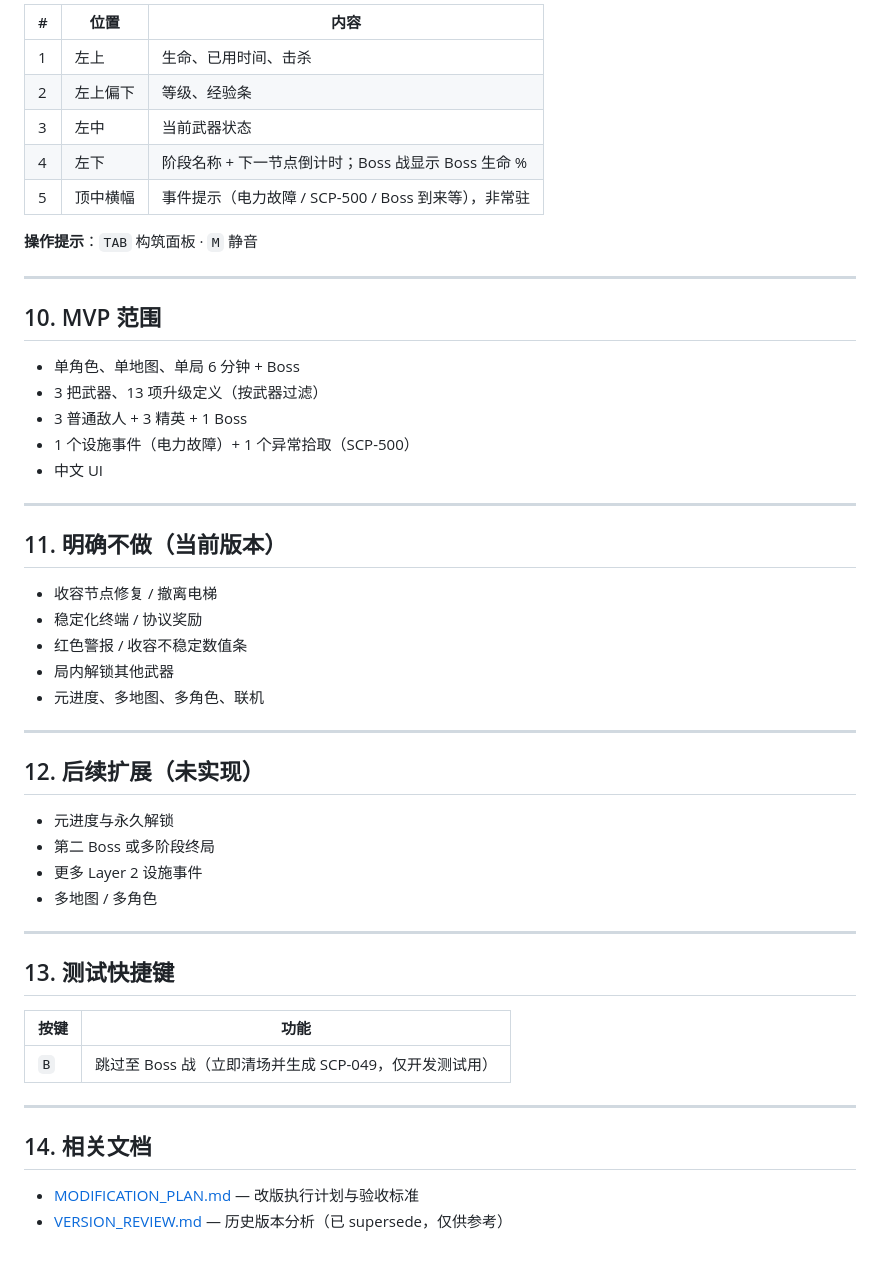
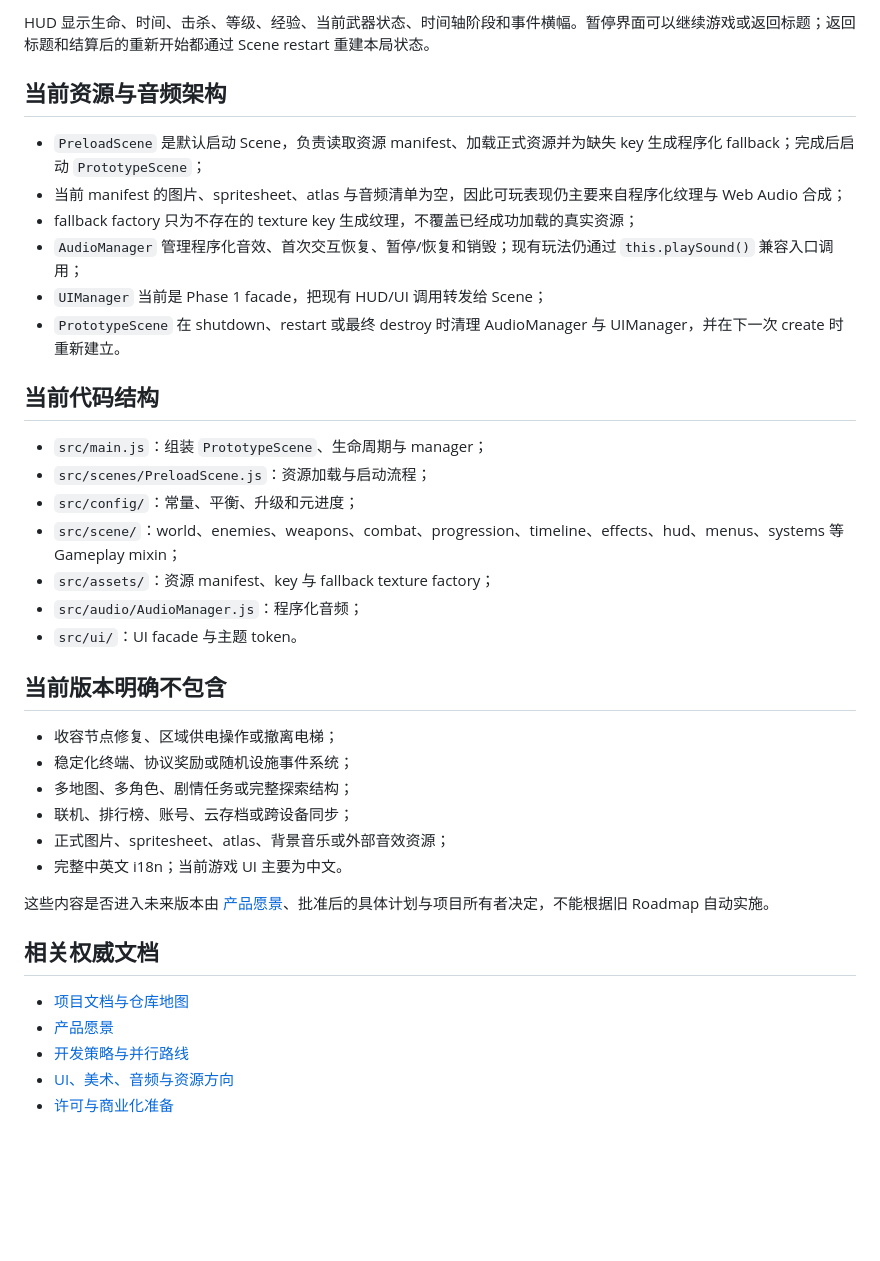
Before and after one commit to v-t-x/scp-survivor, a Markdown page: docs/design.md, the part around one of its changes. Rendered like a GitHub page; blank space fills up the shorter version.

```diff
--- a/docs/design.md
+++ b/docs/design.md
@@ -198,54 +126,40 @@
 
-| # | 位置 | 内容 |
-|---|------|------|
-| 1 | 左上 | 生命、已用时间、击杀 |
-| 2 | 左上偏下 | 等级、经验条 |
-| 3 | 左中 | 当前武器状态 |
-| 4 | 左下 | 阶段名称 + 下一节点倒计时；Boss 战显示 Boss 生命 % |
-| 5 | 顶中横幅 | 事件提示（电力故障 / SCP-500 / Boss 到来等），非常驻 |
+HUD 显示生命、时间、击杀、等级、经验、当前武器状态、时间轴阶段和事件横幅。暂停界面可以继续游戏或返回标题；返回标题和结算后的重新开始都通过 Scene restart 重建本局状态。
 
-**操作提示**：`TAB` 构筑面板 · `M` 静音
+## 当前资源与音频架构
 
----
+- `PreloadScene` 是默认启动 Scene，负责读取资源 manifest、加载正式资源并为缺失 key 生成程序化 fallback；完成后启动 `PrototypeScene`；
+- 当前 manifest 的图片、spritesheet、atlas 与音频清单为空，因此可玩表现仍主要来自程序化纹理与 Web Audio 合成；
+- fallback factory 只为不存在的 texture key 生成纹理，不覆盖已经成功加载的真实资源；
+- `AudioManager` 管理程序化音效、首次交互恢复、暂停/恢复和销毁；现有玩法仍通过 `this.playSound()` 兼容入口调用；
+- `UIManager` 当前是 Phase 1 facade，把现有 HUD/UI 调用转发给 Scene；
+- `PrototypeScene` 在 shutdown、restart 或最终 destroy 时清理 AudioManager 与 UIManager，并在下一次 create 时重新建立。
 
-## 10. MVP 范围
+## 当前代码结构
 
-- 单角色、单地图、单局 6 分钟 + Boss
-- 3 把武器、13 项升级定义（按武器过滤）
-- 3 普通敌人 + 3 精英 + 1 Boss
-- 1 个设施事件（电力故障）+ 1 个异常拾取（SCP-500）
-- 中文 UI
+- `src/main.js`：组装 `PrototypeScene`、生命周期与 manager；
+- `src/scenes/PreloadScene.js`：资源加载与启动流程；
+- `src/config/`：常量、平衡、升级和元进度；
+- `src/scene/`：world、enemies、weapons、combat、progression、timeline、effects、hud、menus、systems 等 Gameplay mixin；
+- `src/assets/`：资源 manifest、key 与 fallback texture factory；
+- `src/audio/AudioManager.js`：程序化音频；
+- `src/ui/`：UI facade 与主题 token。
 
----
+## 当前版本明确不包含
 
-## 11. 明确不做（当前版本）
+- 收容节点修复、区域供电操作或撤离电梯；
+- 稳定化终端、协议奖励或随机设施事件系统；
+- 多地图、多角色、剧情任务或完整探索结构；
+- 联机、排行榜、账号、云存档或跨设备同步；
+- 正式图片、spritesheet、atlas、背景音乐或外部音效资源；
+- 完整中英文 i18n；当前游戏 UI 主要为中文。
 
-- 收容节点修复 / 撤离电梯
-- 稳定化终端 / 协议奖励
-- 红色警报 / 收容不稳定数值条
-- 局内解锁其他武器
-- 元进度、多地图、多角色、联机
+这些内容是否进入未来版本由 [产品愿景](./product-vision.md)、批准后的具体计划与项目所有者决定，不能根据旧 Roadmap 自动实施。
 
----
+## 相关权威文档
 
-## 12. 后续扩展（未实现）
-
-- 元进度与永久解锁
-- 第二 Boss 或多阶段终局
-- 更多 Layer 2 设施事件
-- 多地图 / 多角色
-
----
-
-## 13. 测试快捷键
-
-| 按键 | 功能 |
-|------|------|
-| `B` | 跳过至 Boss 战（立即清场并生成 SCP-049，仅开发测试用） |
-
----
-
-## 14. 相关文档
-
-- [MODIFICATION_PLAN.md](./MODIFICATION_PLAN.md) — 改版执行计划与验收标准
-- [VERSION_REVIEW.md](./VERSION_REVIEW.md) — 历史版本分析（已 supersede，仅供参考）
+- [项目文档与仓库地图](./README.md)
+- [产品愿景](./product-vision.md)
+- [开发策略与并行路线](./development-strategy.md)
+- [UI、美术、音频与资源方向](./art-and-asset-direction.md)
+- [许可与商业化准备](./licensing-and-commercialization.md)
```
Also changed, not shown: other parts of docs/design.md (+91 -163 lines).
